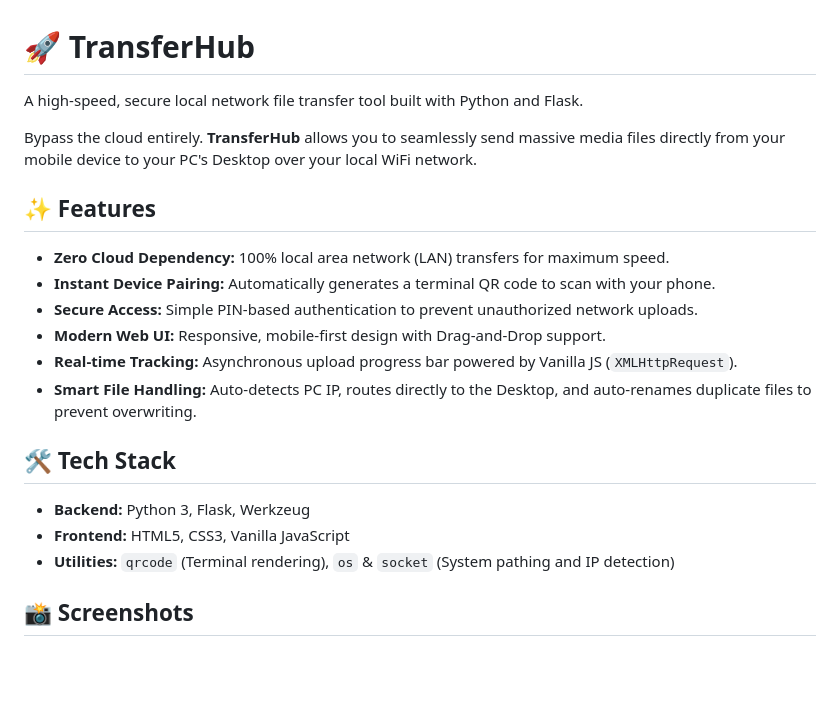
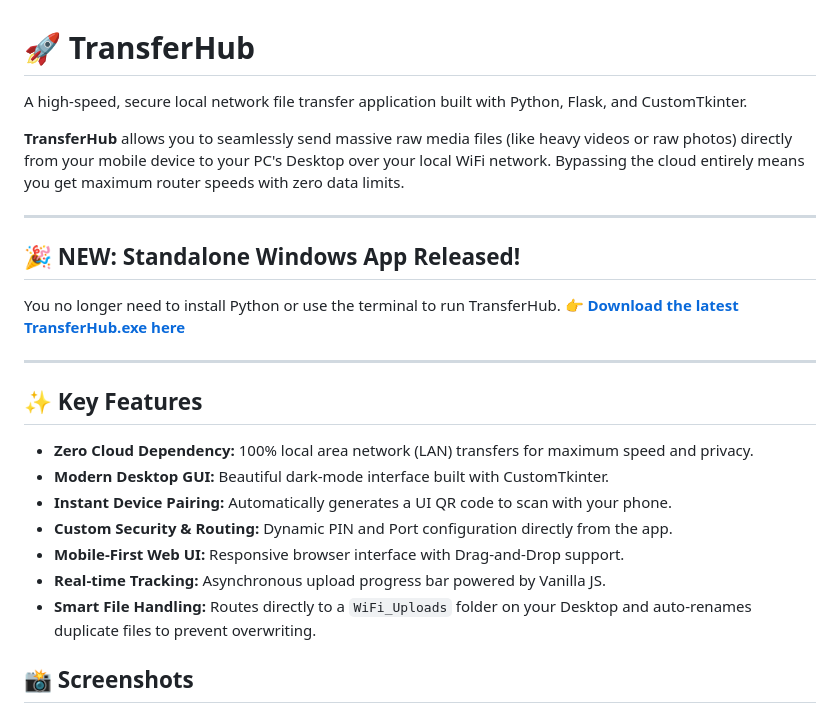
Before and after one commit to rishiagrahari95/TransferHub, a Markdown page: README.md, the part around one of its changes. Rendered like a GitHub page; blank space fills up the shorter version.

```diff
--- a/README.md
+++ b/README.md
@@ -1,20 +1,24 @@
 # 🚀 TransferHub
 
-A high-speed, secure local network file transfer tool built with Python and Flask.
+A high-speed, secure local network file transfer application built with Python, Flask, and CustomTkinter.
 
-Bypass the cloud entirely. **TransferHub** allows you to seamlessly send massive media files directly from your mobile device to your PC's Desktop over your local WiFi network.
+**TransferHub** allows you to seamlessly send massive raw media files (like heavy videos or raw photos) directly from your mobile device to your PC's Desktop over your local WiFi network. Bypassing the cloud entirely means you get maximum router speeds with zero data limits.
 
-## ✨ Features
-* **Zero Cloud Dependency:** 100% local area network (LAN) transfers for maximum speed.
-* **Instant Device Pairing:** Automatically generates a terminal QR code to scan with your phone.
-* **Secure Access:** Simple PIN-based authentication to prevent unauthorized network uploads.
-* **Modern Web UI:** Responsive, mobile-first design with Drag-and-Drop support.
-* **Real-time Tracking:** Asynchronous upload progress bar powered by Vanilla JS (`XMLHttpRequest`).
-* **Smart File Handling:** Auto-detects PC IP, routes directly to the Desktop, and auto-renames duplicate files to prevent overwriting.
+---
 
-## 🛠️ Tech Stack
-* **Backend:** Python 3, Flask, Werkzeug
-* **Frontend:** HTML5, CSS3, Vanilla JavaScript
-* **Utilities:** `qrcode` (Terminal rendering), `os` & `socket` (System pathing and IP detection)
+## 🎉 **NEW: Standalone Windows App Released!**
+You no longer need to install Python or use the terminal to run TransferHub.
+👉 **[Download the latest TransferHub.exe here](https://github.com/rishiagrahari95/TransferHub/releases)**
+
+---
+
+## ✨ Key Features
+* **Zero Cloud Dependency:** 100% local area network (LAN) transfers for maximum speed and privacy.
+* **Modern Desktop GUI:** Beautiful dark-mode interface built with CustomTkinter.
+* **Instant Device Pairing:** Automatically generates a UI QR code to scan with your phone.
+* **Custom Security & Routing:** Dynamic PIN and Port configuration directly from the app.
+* **Mobile-First Web UI:** Responsive browser interface with Drag-and-Drop support.
+* **Real-time Tracking:** Asynchronous upload progress bar powered by Vanilla JS.
+* **Smart File Handling:** Routes directly to a `WiFi_Uploads` folder on your Desktop and auto-renames duplicate files to prevent overwriting.
 
 ## 📸 Screenshots
```
Also changed, not shown: other parts of README.md (+34 -29 lines).
